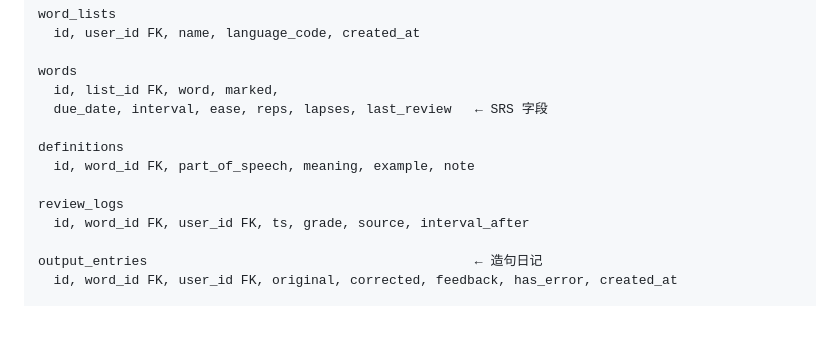
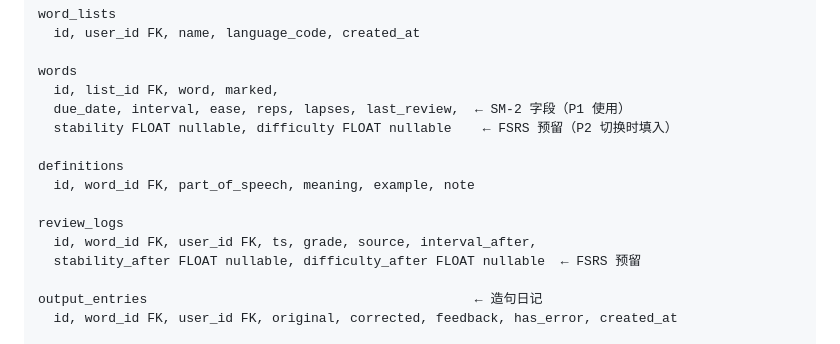
Before and after one commit to sogakeji/RemeMate, a Markdown page: docs/arch/v0.1-direction-and-constraints.md, the part around the change. GitHub-like rendering; blank space fills up the shorter version.

Commit message:
v0.1: reserve FSRS fields in words and review_logs tables
P1 runs SM-2; stability/difficulty columns left nullable for P2 FSRS migration.
review_logs gets stability_after/difficulty_after for the same reason.

Co-Authored-By: Claude Sonnet 4.6 <noreply@anthropic.com>

```diff
--- a/docs/arch/v0.1-direction-and-constraints.md
+++ b/docs/arch/v0.1-direction-and-constraints.md
@@ -166,13 +166,15 @@ word_lists
 
 words
   id, list_id FK, word, marked,
-  due_date, interval, ease, reps, lapses, last_review   ← SRS 字段
+  due_date, interval, ease, reps, lapses, last_review,  ← SM-2 字段（P1 使用）
+  stability FLOAT nullable, difficulty FLOAT nullable    ← FSRS 预留（P2 切换时填入）
 
 definitions
   id, word_id FK, part_of_speech, meaning, example, note
 
 review_logs
-  id, word_id FK, user_id FK, ts, grade, source, interval_after
+  id, word_id FK, user_id FK, ts, grade, source, interval_after,
+  stability_after FLOAT nullable, difficulty_after FLOAT nullable  ← FSRS 预留
 
 output_entries                                          ← 造句日记
   id, word_id FK, user_id FK, original, corrected, feedback, has_error, created_at
```
